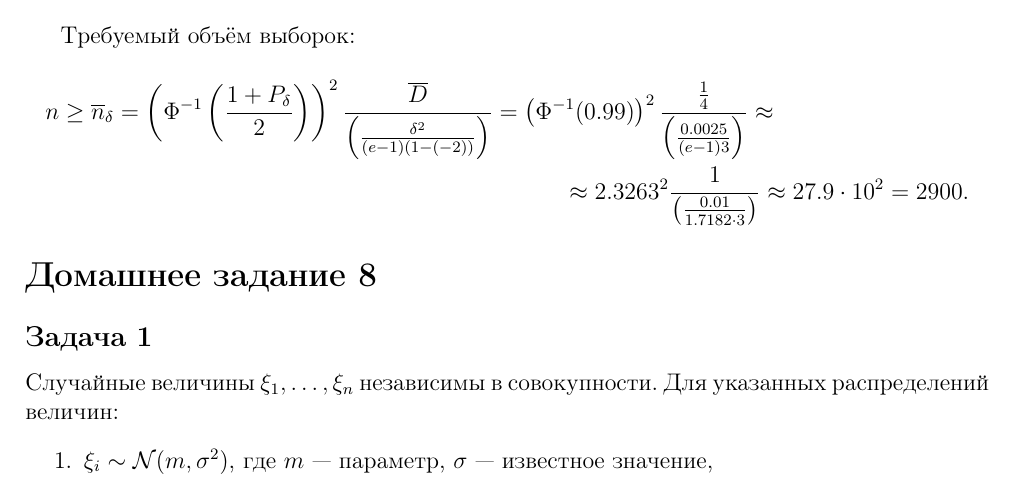
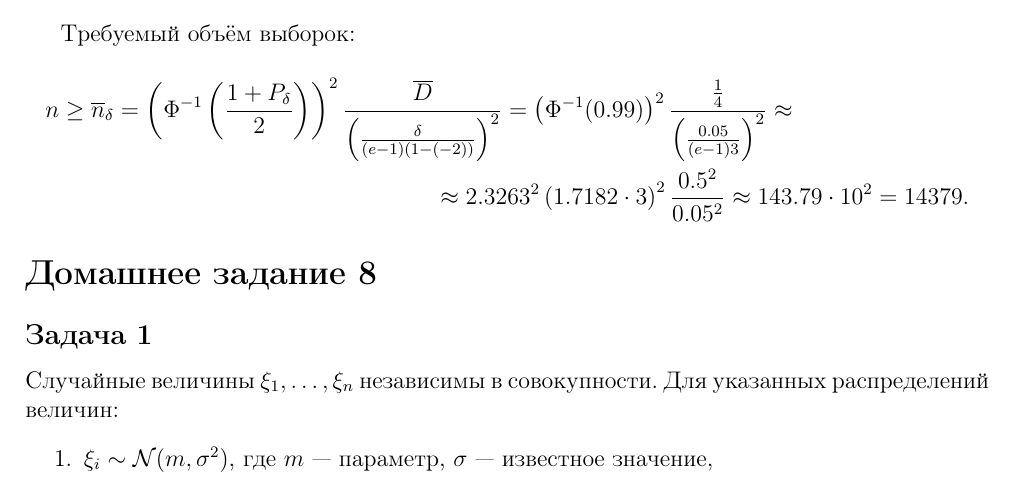
Before and after one commit to David-Tigetov/Training, a LaTeX problem sheet (mpei/statistics/exercises/home/problems.tex): part of page 15 of 15, cut so that both start at the same text. Compiled offline with pdfLaTeX.

Commit message:
statistics: исправлена ошибка вычисления количества величин.

```diff
--- a/mpei/statistics/exercises/home/problems.tex
+++ b/mpei/statistics/exercises/home/problems.tex
@@ -909,11 +909,11 @@ $\delta = 10^{-3}$ с вероятностью более $P_\delta = 0.98$.
     \begin{multline*}
         n
         \ge \overline{n}_\delta
-        = \left( \Phi^{-1} \left( \frac{1 + P_\delta}{2} \right) \right)^2 \frac{\overline{D}}{\left( \frac{\delta^2}{(e-1)(1-(-2))} \right)}
-        = \left( \Phi^{-1} ( 0.99 ) \right)^2 \frac{\frac{1}{4}}{\left( \frac{0.0025}{(e-1) 3} \right)} \approx \\
-        \approx 2.3263^2 \frac{1}{\left( \frac{0.01}{1.7182 \cdot 3} \right)}
-        \approx 27.9 \cdot 10^2
-        = 2 900 .
+        = \left( \Phi^{-1} \left( \frac{1 + P_\delta}{2} \right) \right)^2 \frac{\overline{D}}{\left( \frac{\delta}{(e-1)(1-(-2))} \right)^2}
+        = \left( \Phi^{-1} ( 0.99 ) \right)^2 \frac{\frac{1}{4}}{\left( \frac{0.05}{(e-1) 3} \right)^2} \approx \\
+        \approx 2.3263^2 \left( 1.7182 \cdot 3 \right)^2 \frac{0.5^2}{0.05^2}
+        \approx 143.79\cdot 10^2
+        = 14 379 .
     \end{multline*}
 \fi
 
```
